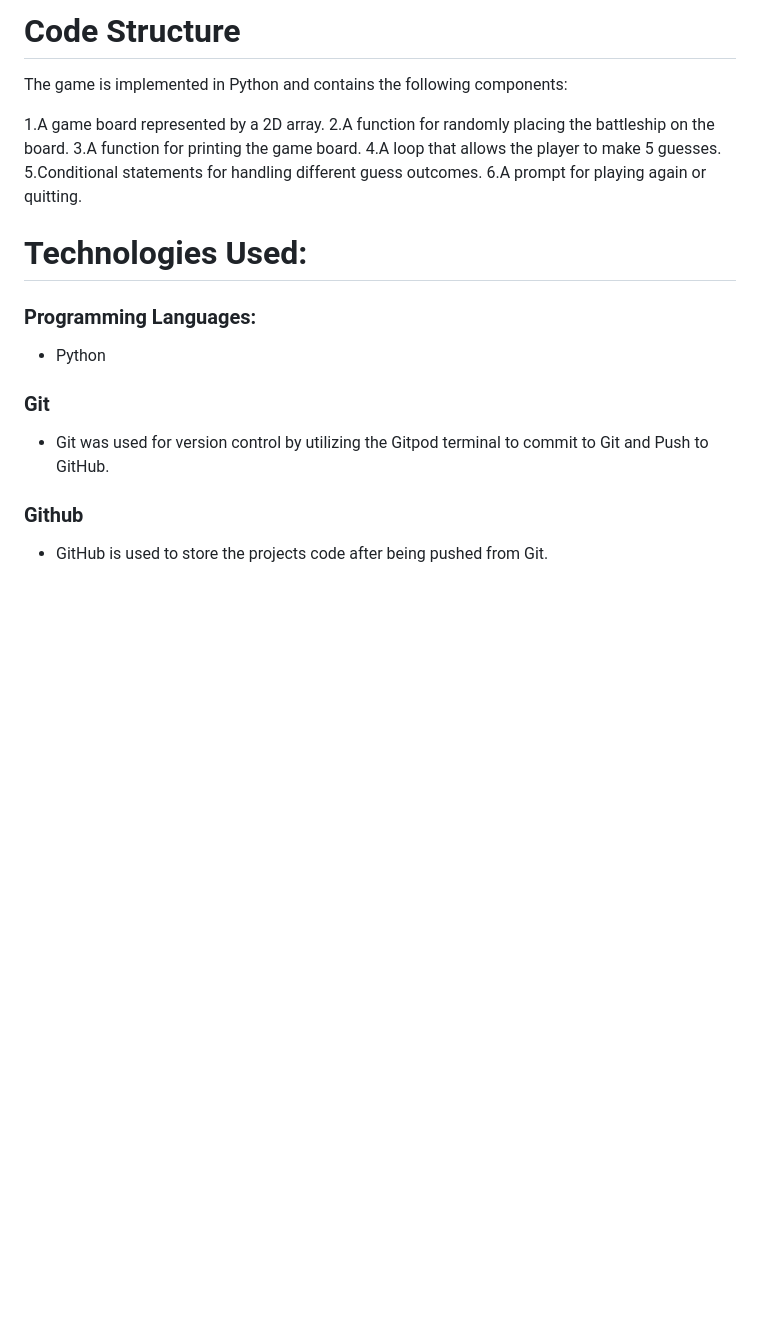
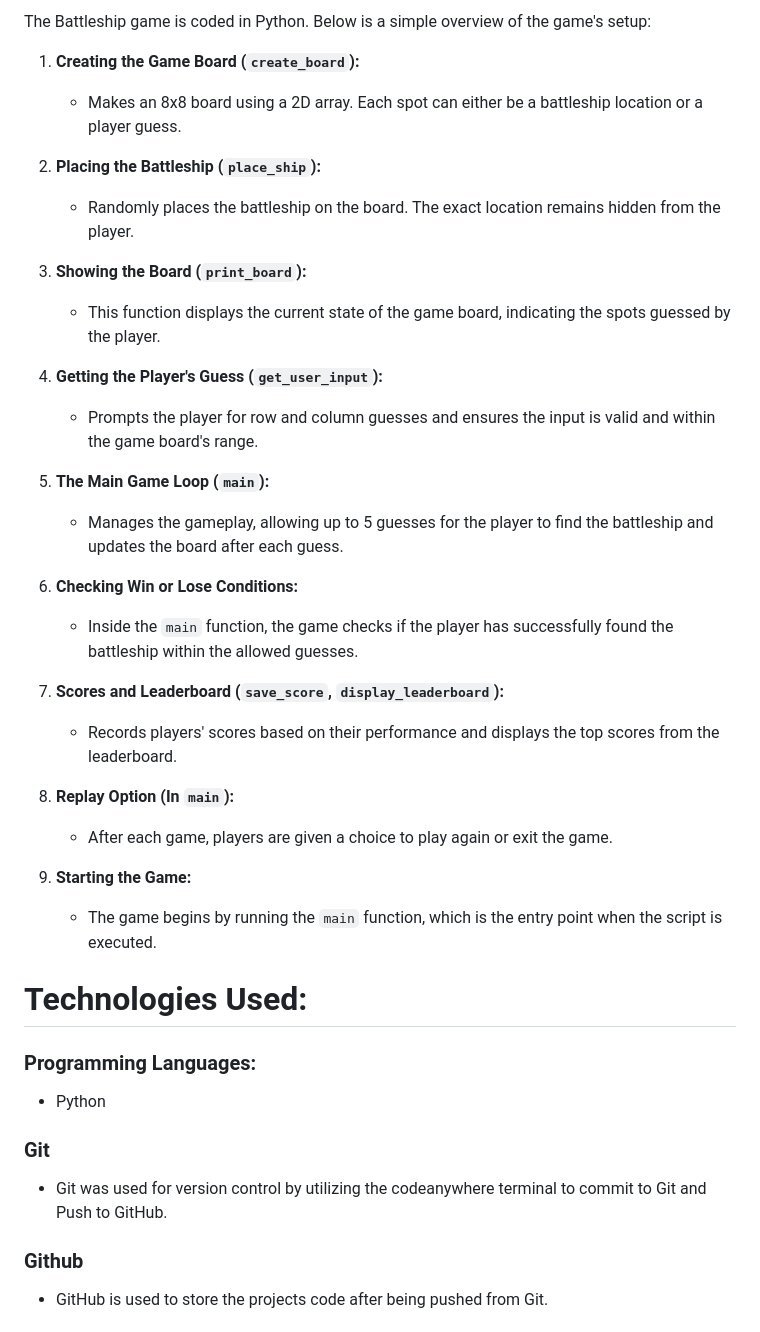
Before and after one commit to ZeroCool989/Battleship-Game-, a Markdown page: README.md, the part around one of its changes. Drawn GitHub-style; blank space fills up the shorter version.

Commit message:
Update README with detailed code structure and error handling documentation

```diff
--- a/README.md
+++ b/README.md
@@ -26,19 +32,38 @@ The app can be found <a href="https://pp3-battleship-game.herokuapp.com/" target
 
-# Code Structure
-The game is implemented in Python and contains the following components:
+The Battleship game is coded in Python. Below is a simple overview of the game's setup:
 
-1.A game board represented by a 2D array.
-2.A function for randomly placing the battleship on the board.
-3.A function for printing the game board.
-4.A loop that allows the player to make 5 guesses.
-5.Conditional statements for handling different guess outcomes.
-6.A prompt for playing again or quitting.
+1. **Creating the Game Board (`create_board`):**
+   - Makes an 8x8 board using a 2D array. Each spot can either be a battleship location or a player guess.
+
+2. **Placing the Battleship (`place_ship`):**
+   - Randomly places the battleship on the board. The exact location remains hidden from the player.
+
+3. **Showing the Board (`print_board`):**
+   - This function displays the current state of the game board, indicating the spots guessed by the player.
+
+4. **Getting the Player's Guess (`get_user_input`):**
+   - Prompts the player for row and column guesses and ensures the input is valid and within the game board's range.
+
+5. **The Main Game Loop (`main`):**
+   - Manages the gameplay, allowing up to 5 guesses for the player to find the battleship and updates the board after each guess.
+
+6. **Checking Win or Lose Conditions:**
+   - Inside the `main` function, the game checks if the player has successfully found the battleship within the allowed guesses.
+
+7. **Scores and Leaderboard (`save_score`, `display_leaderboard`):**
+   - Records players' scores based on their performance and displays the top scores from the leaderboard.
+
+8. **Replay Option (In `main`):**
+   - After each game, players are given a choice to play again or exit the game.
+
+9. **Starting the Game:**
+   - The game begins by running the `main` function, which is the entry point when the script is executed.
 
 # Technologies Used:
 ### Programming Languages:
 * Python
 ### Git
-* Git was used for version control by utilizing the Gitpod terminal to commit to Git and Push to GitHub.
+* Git was used for version control by utilizing the codeanywhere terminal to commit to Git and Push to GitHub.
 ### Github
 * GitHub is used to store the projects code after being pushed from Git.
 
```
Also changed, not shown: other parts of README.md (+6 -0 lines).
